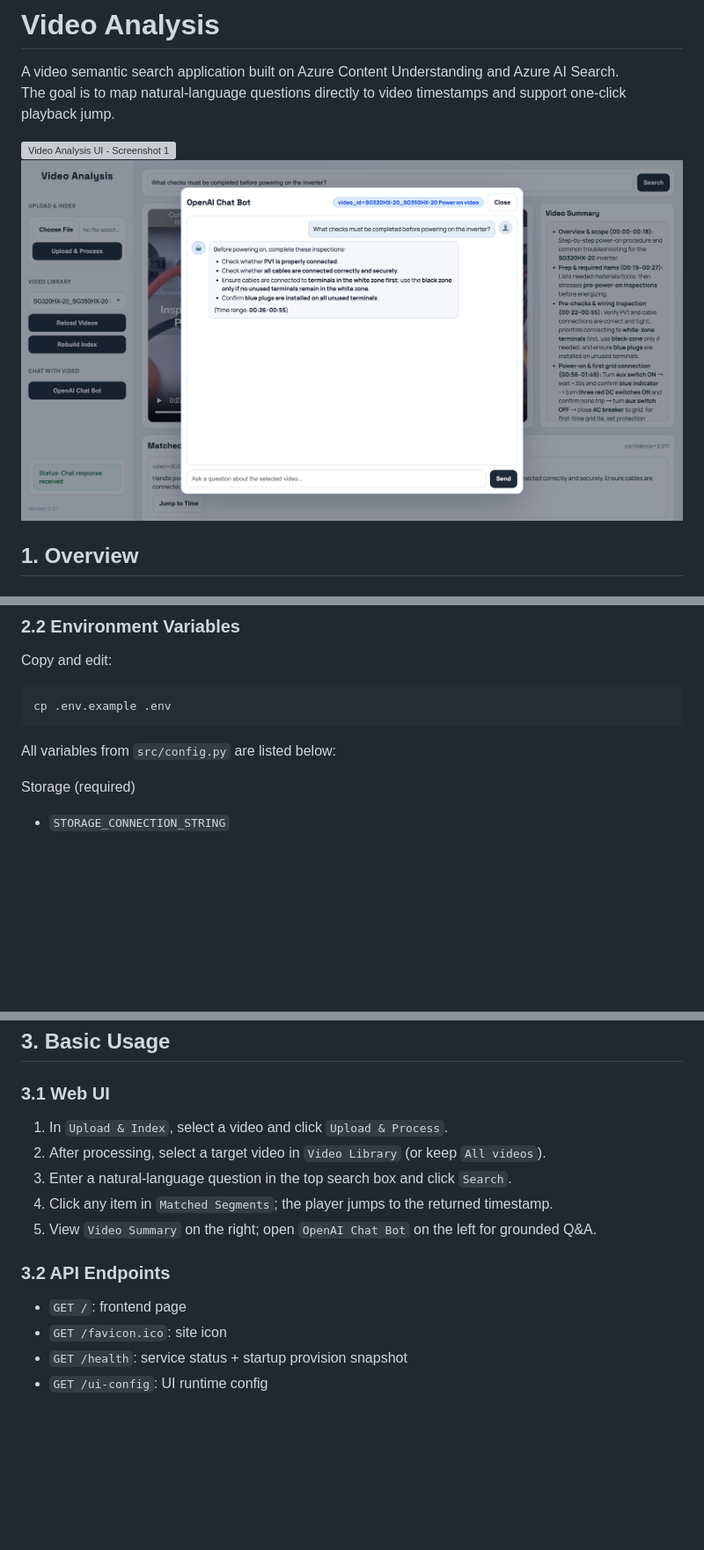
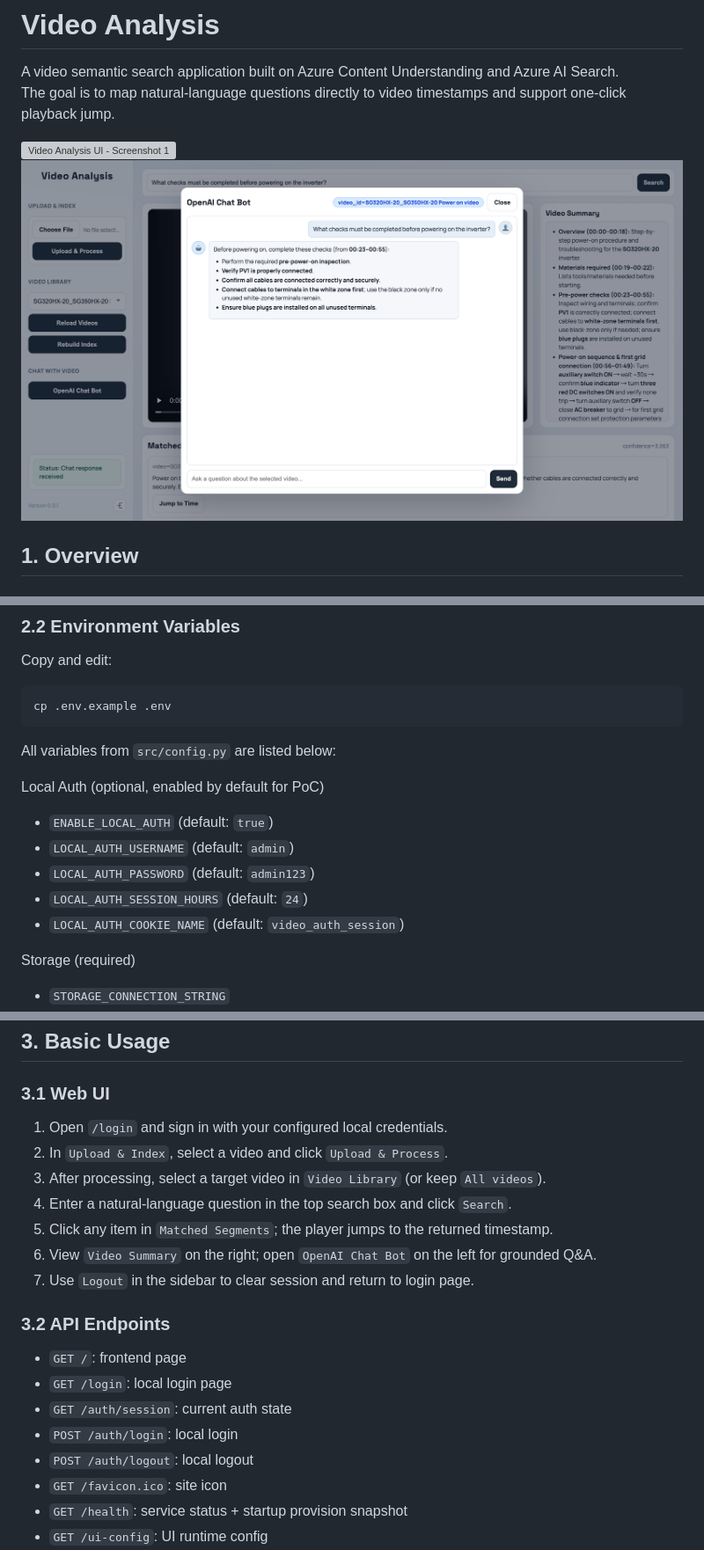
Before and after one commit to HeyJiqingCode/video-semantic-search, a Markdown page: README.md, 3 parts joined by grey strips. Shown at 88% size. Drawn GitHub-style; pictures changed too: assets/image-2.png; blank space fills up the shorter version; grey boxes are pictures that could not be loaded.

Commit message:
add local auth

````diff
--- a/README.md
+++ b/README.md
@@ -49,6 +49,13 @@ cp .env.example .env
 ```
 
 All variables from `src/config.py` are listed below:
+
+Local Auth (optional, enabled by default for PoC)
+- `ENABLE_LOCAL_AUTH` (default: `true`)
+- `LOCAL_AUTH_USERNAME` (default: `admin`)
+- `LOCAL_AUTH_PASSWORD` (default: `admin123`)
+- `LOCAL_AUTH_SESSION_HOURS` (default: `24`)
+- `LOCAL_AUTH_COOKIE_NAME` (default: `video_auth_session`)
 
 Storage (required)
 - `STORAGE_CONNECTION_STRING`
@@ -140,15 +147,21 @@ Manual admin endpoints:
 
 ### 3.1 Web UI
 
-1. In `Upload & Index`, select a video and click `Upload & Process`.
-2. After processing, select a target video in `Video Library` (or keep `All videos`).
-3. Enter a natural-language question in the top search box and click `Search`.
-4. Click any item in `Matched Segments`; the player jumps to the returned timestamp.
-5. View `Video Summary` on the right; open `OpenAI Chat Bot` on the left for grounded Q&A.
+1. Open `/login` and sign in with your configured local credentials.
+2. In `Upload & Index`, select a video and click `Upload & Process`.
+3. After processing, select a target video in `Video Library` (or keep `All videos`).
+4. Enter a natural-language question in the top search box and click `Search`.
+5. Click any item in `Matched Segments`; the player jumps to the returned timestamp.
+6. View `Video Summary` on the right; open `OpenAI Chat Bot` on the left for grounded Q&A.
+7. Use `Logout` in the sidebar to clear session and return to login page.
 
 ### 3.2 API Endpoints
 
 - `GET /`: frontend page
+- `GET /login`: local login page
+- `GET /auth/session`: current auth state
+- `POST /auth/login`: local login
+- `POST /auth/logout`: local logout
 - `GET /favicon.ico`: site icon
 - `GET /health`: service status + startup provision snapshot
 - `GET /ui-config`: UI runtime config
````
Also changed, not shown: 9 other files.
